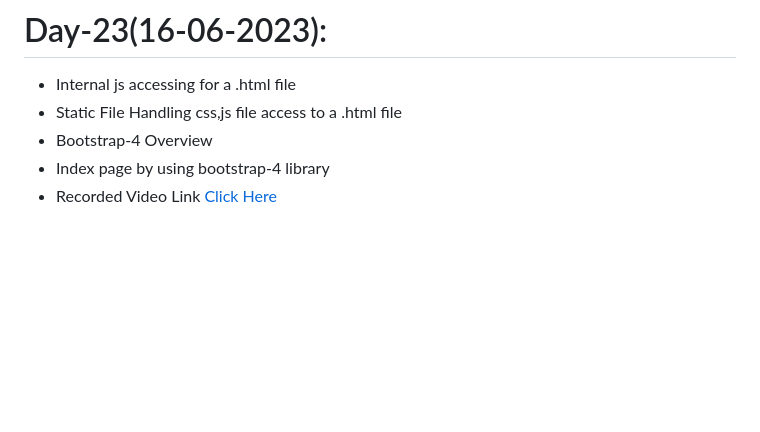
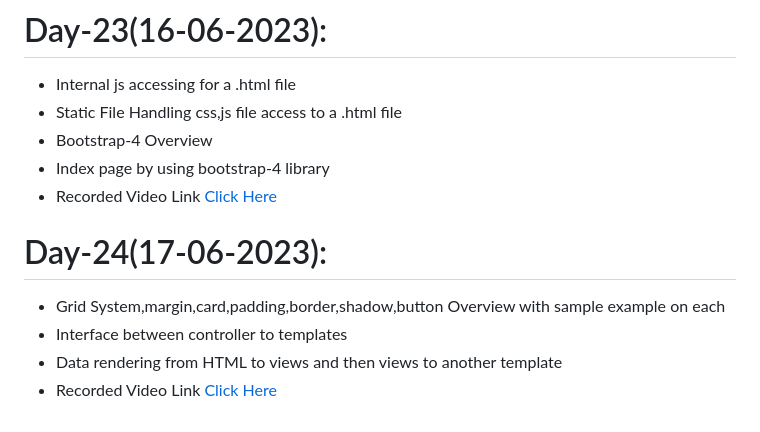
Before and after one commit to AP-Skill-Development-Corporation/Python-Django-Internship-I-2023, a Markdown page: README.md, the part around the change. GitHub-like rendering; blank space fills up the shorter version.

```diff
--- a/README.md
+++ b/README.md
@@ -120,3 +120,9 @@ Web Technology Django Framework [Python] - Internship [2023-2024]
   - Bootstrap-4 Overview
   - Index page by using bootstrap-4 library
   - Recorded Video Link [Click Here]()
+
+# Day-24(17-06-2023):
+  - Grid System,margin,card,padding,border,shadow,button Overview with sample example on each
+  - Interface between controller to templates
+  - Data rendering from HTML to views and then views to another template
+  - Recorded Video Link [Click Here]()
```
